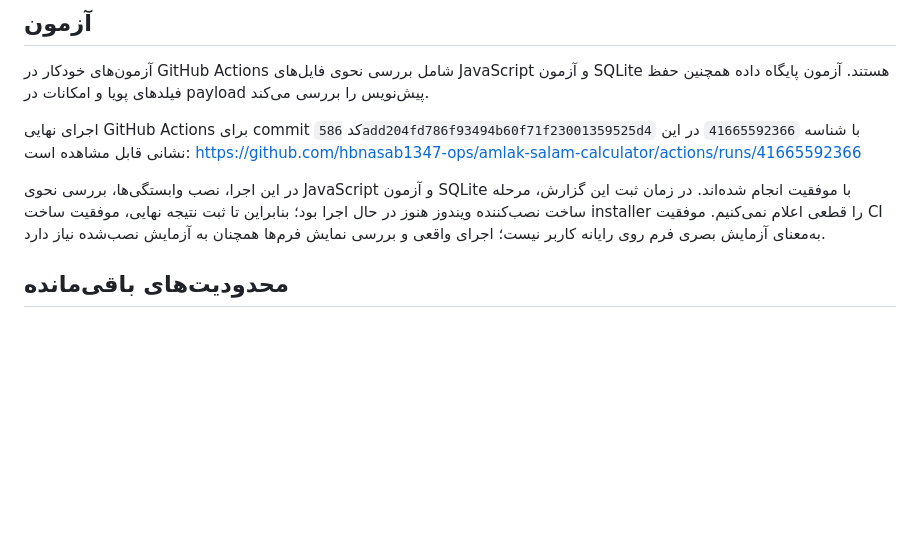
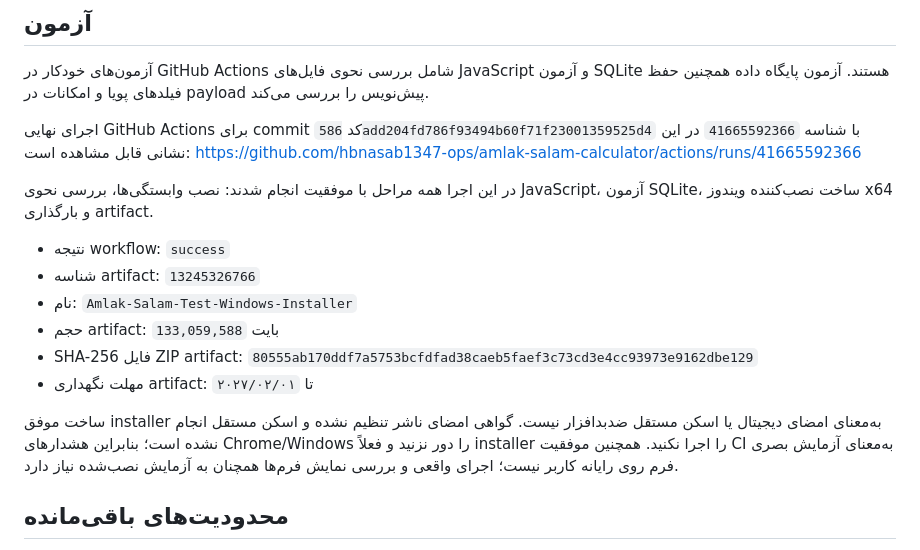
Before and after one commit to hbnasab1347-ops/amlak-salam-calculator, a Markdown page: STAGE-08-REPORT_FA.md, the part around the change. Rendered like a GitHub page; blank space fills up the shorter version.

Commit message:
Stage 08: record successful Windows build and artifact details

```diff
--- a/STAGE-08-REPORT_FA.md
+++ b/STAGE-08-REPORT_FA.md
@@ -54,7 +54,16 @@ Commit مبنای مرحله: `558761ae8604d0000093dab232aed9cd5837db77`
 
 اجرای نهایی GitHub Actions برای commit کد `586add204fd786f93494b60f71f23001359525d4` با شناسه `41665592366` در این نشانی قابل مشاهده است: https://github.com/hbnasab1347-ops/amlak-salam-calculator/actions/runs/41665592366
 
-در این اجرا، نصب وابستگی‌ها، بررسی نحوی JavaScript و آزمون SQLite با موفقیت انجام شده‌اند. در زمان ثبت این گزارش، مرحله ساخت نصب‌کننده ویندوز هنوز در حال اجرا بود؛ بنابراین تا ثبت نتیجه نهایی، موفقیت ساخت installer را قطعی اعلام نمی‌کنیم. موفقیت CI به‌معنای آزمایش بصری فرم روی رایانه کاربر نیست؛ اجرای واقعی و بررسی نمایش فرم‌ها همچنان به آزمایش نصب‌شده نیاز دارد.
+در این اجرا همه مراحل با موفقیت انجام شدند: نصب وابستگی‌ها، بررسی نحوی JavaScript، آزمون SQLite، ساخت نصب‌کننده ویندوز x64 و بارگذاری artifact.
+
+- نتیجه workflow: `success`
+- شناسه artifact: `13245326766`
+- نام: `Amlak-Salam-Test-Windows-Installer`
+- حجم artifact: `133,059,588` بایت
+- SHA-256 فایل ZIP artifact: `80555ab170ddf7a5753bcfdfad38caeb5faef3c73cd3e4cc93973e9162dbe129`
+- مهلت نگهداری artifact: تا `۲۰۲۷/۰۲/۰۱`
+
+ساخت موفق installer به‌معنای امضای دیجیتال یا اسکن مستقل ضدبدافزار نیست. گواهی امضای ناشر تنظیم نشده و اسکن مستقل انجام نشده است؛ بنابراین هشدارهای Chrome/Windows را دور نزنید و فعلاً installer را اجرا نکنید. همچنین موفقیت CI به‌معنای آزمایش بصری فرم روی رایانه کاربر نیست؛ اجرای واقعی و بررسی نمایش فرم‌ها همچنان به آزمایش نصب‌شده نیاز دارد.
 
 ## محدودیت‌های باقی‌مانده
 
```
